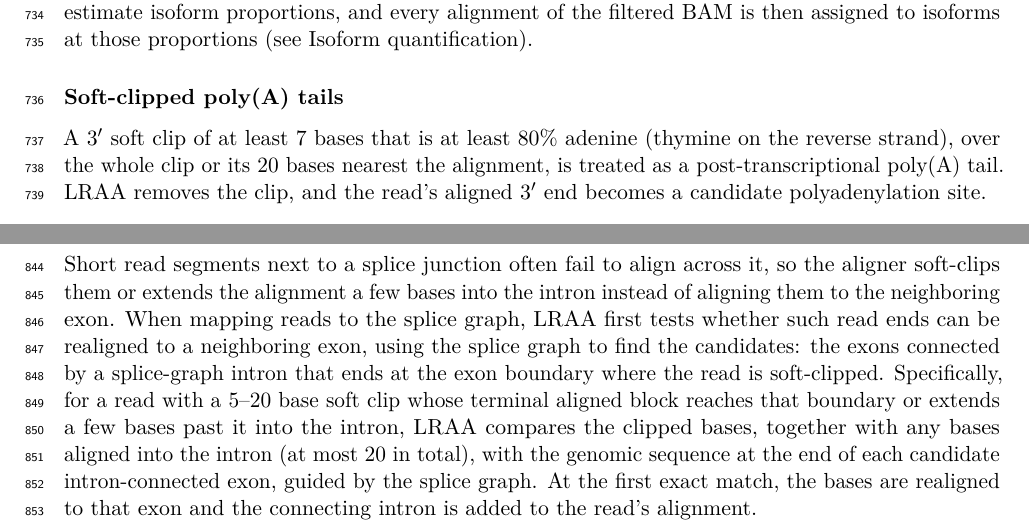
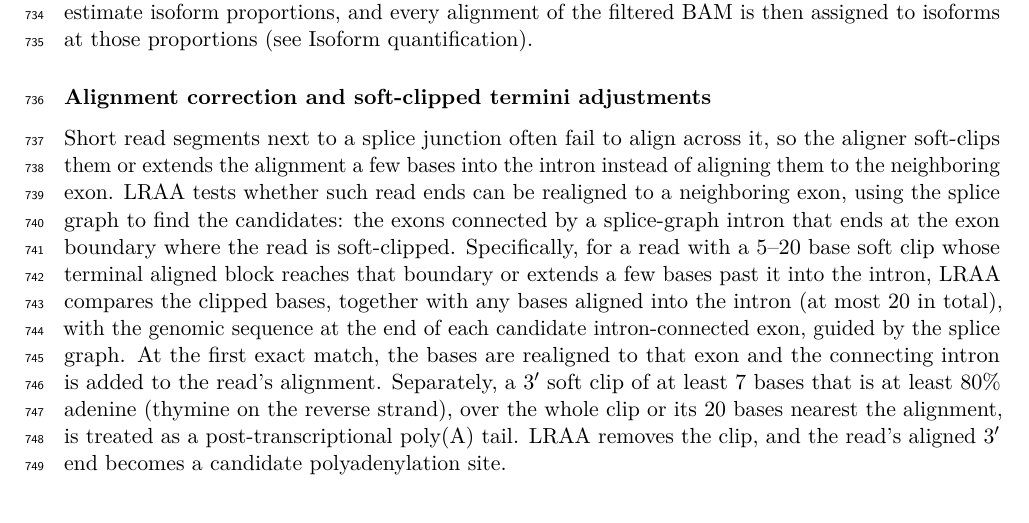
Before and after one commit to MethodsDev/LRAA-paper-LaTeX, a LaTeX document (main.tex, which reads sections/methods.tex): two parts of pages 26 and 28 of 75 before the commit and part of page 26 of 75 after it, the two joined at a grey line, cut so that both start at the same text. Compiled offline with pdfLaTeX.

Commit message:
Revert "Methods: soft-clip realignment moved to the RCC section (it runs when reads are mapped to the splice graph); poly(A) clip removal stays in preprocessing as 'Soft-clipped poly(A) tails'"
This reverts commit 680a3eb9862ca7bcf8b8853247b1e6bf04c372f3.

```diff
--- a/sections/methods.tex
+++ b/sections/methods.tex
@@ -20,9 +20,9 @@ LRAA uses only primary alignments. Alignments are further discarded according to
 
 To limit computation in very deep regions and enable scalability to exceedingly large data sets, alignments are thinned separately for each strand toward a depth of 1,000. Each alignment is kept with probability $\min(1, 1000/d)$, where $d$ is the median depth of the 100-bp windows its aligned blocks cover. Each alignment kept in a region deeper than 1,000 is weighted by the inverse of that probability, $d/1000$, and stands in for that many reads. Alignments carrying a junction supported by fewer than 1,000 alignments are always kept, so the support of such junctions is exact (weight 1). In all three modes the thinned, weighted alignments are used to build the splice graph and to estimate isoform proportions, and every alignment of the filtered BAM is then assigned to isoforms at those proportions (see Isoform quantification).
 
-\subsubsection{Soft-clipped poly(A) tails}\label{soft-clipped-polya-tails}
+\subsubsection{Alignment correction and soft-clipped termini adjustments}\label{alignment-correction-and-soft-clipped-termini-adjustments}
 
-A 3′ soft clip of at least 7 bases that is at least 80\% adenine (thymine on the reverse strand), over the whole clip or its 20 bases nearest the alignment, is treated as a post-transcriptional poly(A) tail. LRAA removes the clip, and the read's aligned 3′ end becomes a candidate polyadenylation site.
+Short read segments next to a splice junction often fail to align across it, so the aligner soft-clips them or extends the alignment a few bases into the intron instead of aligning them to the neighboring exon. LRAA tests whether such read ends can be realigned to a neighboring exon, using the splice graph to find the candidates: the exons connected by a splice-graph intron that ends at the exon boundary where the read is soft-clipped. Specifically, for a read with a 5--20 base soft clip whose terminal aligned block reaches that boundary or extends a few bases past it into the intron, LRAA compares the clipped bases, together with any bases aligned into the intron (at most 20 in total), with the genomic sequence at the end of each candidate intron-connected exon, guided by the splice graph. At the first exact match, the bases are realigned to that exon and the connecting intron is added to the read's alignment. Separately, a 3′ soft clip of at least 7 bases that is at least 80\% adenine (thymine on the reverse strand), over the whole clip or its 20 bases nearest the alignment, is treated as a post-transcriptional poly(A) tail. LRAA removes the clip, and the read's aligned 3′ end becomes a candidate polyadenylation site.
 
 \subsection{Splice-graph construction}\label{splice-graph-construction}
 
@@ -43,8 +43,6 @@ Read support is quantified differently for exon and intron nodes. For introns, e
 \textbf{Pruning of exon spurs}: An exon spur represents a short exonic segment that extends into an intronic region from or to a splice junction and competes with an alternatively spliced path; such spurs are common alignment artifacts. After boundary filtering, LRAA considers such segments for removal only if they are at most 13 bp long. Segments overlapping exons from an input transcript annotation are retained. Connections to TSS or PolyA nodes can also prevent a segment from satisfying the graph-topology criteria for spur classification. LRAA then finalizes the graph and recomputes its weakly connected components to account for topology changes caused by boundary and terminal-spur pruning.
 
 \subsection{Read compatibility class (RCC) definitions and RCC graph construction}\label{read-compatibility-class-rcc-definitions-and-rcc-graph-construction}
-
-Short read segments next to a splice junction often fail to align across it, so the aligner soft-clips them or extends the alignment a few bases into the intron instead of aligning them to the neighboring exon. When mapping reads to the splice graph, LRAA first tests whether such read ends can be realigned to a neighboring exon, using the splice graph to find the candidates: the exons connected by a splice-graph intron that ends at the exon boundary where the read is soft-clipped. Specifically, for a read with a 5--20 base soft clip whose terminal aligned block reaches that boundary or extends a few bases past it into the intron, LRAA compares the clipped bases, together with any bases aligned into the intron (at most 20 in total), with the genomic sequence at the end of each candidate intron-connected exon, guided by the splice graph. At the first exact match, the bases are realigned to that exon and the connecting intron is added to the read's alignment.
 
 Each read alignment is represented as a labeled splice-graph read path, defined as an ordered sequence of splice-graph nodes encoding the exon--intron structure traversed by the read. Reads with identical splice structure are aggregated as \textbf{Read Compatibility Classes} (\textbf{RCCs}), and their labeled read paths are compiled into a directed acyclic graph (the \textbf{RCC Graph}). Each node in the RCC Graph represents a unique consecutive sequence of splice-graph nodes and is annotated with genomic coordinates, read support count, and boundary flags indicating whether the path begins or ends at an inferred TSS or PolyA site.
 
```
